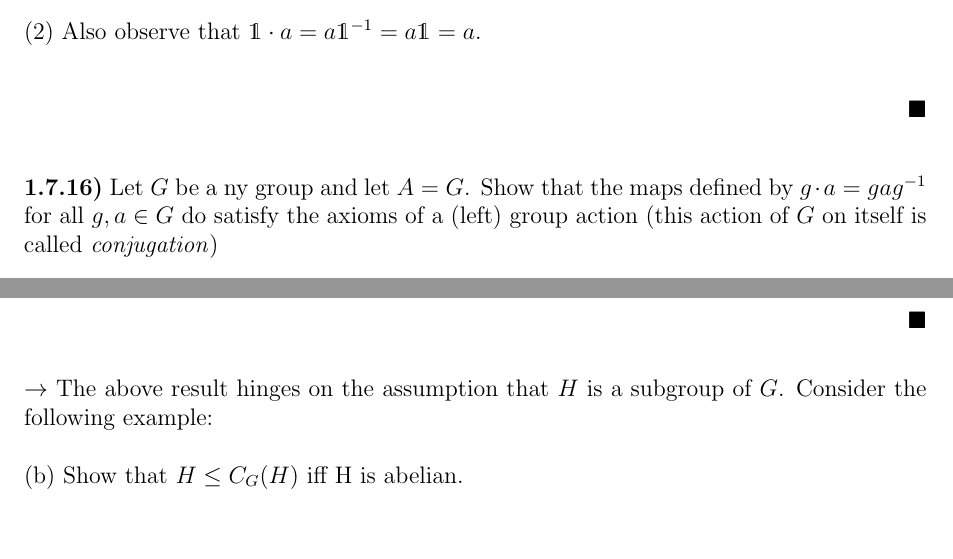
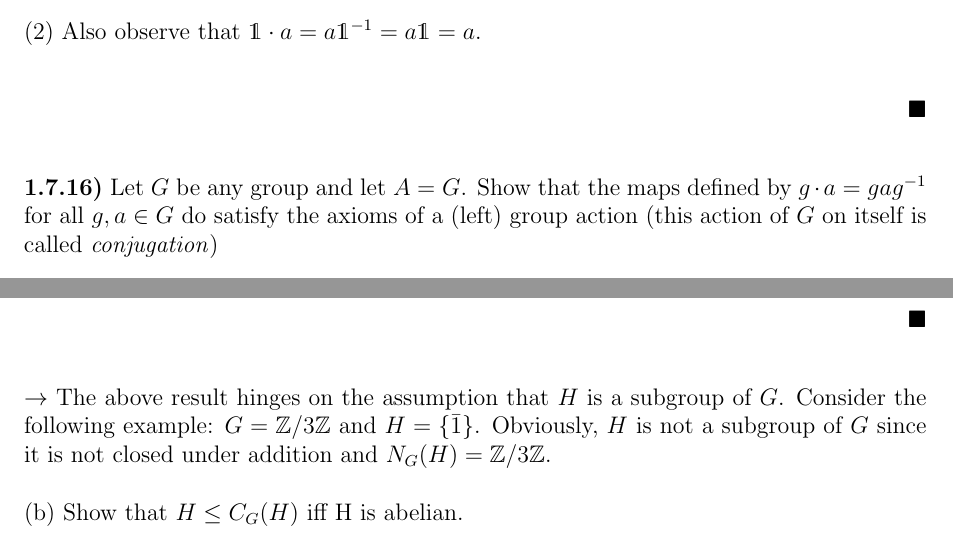
Before and after one commit to rwhitehill/FundAlgebra_Spring2022, a LaTeX problem sheet (HW6/HW6_03-13.tex): two parts of pages 2 and 4 of 4 before the commit and two parts of pages 2 and 4 of 5 after it, joined at a grey line, cut so that both start at the same text, the shorter picture padded with empty space. The pictures show the PDF file HW6/HW6_03-13.pdf that the author committed with the source.

Commit message:
update HW 6

```diff
--- a/HW6/HW6_03-13.tex
+++ b/HW6/HW6_03-13.tex
@@ -58,7 +58,7 @@ It is clear that the second requirement of the map is satisfied since $\id \cdot
 (2) Also observe that $\id \cdot a = a\id^{-1} = a\id = a$.
 \end{proof}
 
-\prob{1.7.16}{Let $G$ be a ny group and let $A = G$. Show that the maps defined by $g \cdot a = gag^{-1}$ for all $g,a \in G$ do satisfy the axioms of a (left) group action (this action of $G$ on itself is called \textit{conjugation})}
+\prob{1.7.16}{Let $G$ be any group and let $A = G$. Show that the maps defined by $g \cdot a = gag^{-1}$ for all $g,a \in G$ do satisfy the axioms of a (left) group action (this action of $G$ on itself is called \textit{conjugation})}
 
 \begin{proof}
 (1) We see that $g_1 \cdot (g_2 \cdot a) = g_1 \cdot g_2ag_2^{-1} = g_1g_2ag_2^{-1}g_2^{-1}$ and $(g_1g_2) \cdot a = g_1g_2a(g_1g_2)^{1}$, implying that this map satisfies the first property of a group action.
@@ -141,7 +141,7 @@ Note that if $a \in A$ then $sr^{k}a(sr^{k})^{-1} = sr^{k}ar^{-k}s = sr^{k}r^{-k
 Recall that $N_{G}(H) = \{g \in G | gHg^{-1} = H\}$ and $gHg^{-1} = \{ghg^{-1} | h \in H\}$. We know that $H,N_G(H)$ are both subgroups of $G$ so we must simply show that $H \subset N_G(H)$. That is, we must prove that $hHh^{-1} = H$. This is simple to observe since $H$ is closed under products and if $a \in H$, then $a \in hHh^{-1}$ since $h(h^{-1}ah)h^{-1} = a$.
 \end{proof}
 
-$\rightarrow$ The above result hinges on the assumption that $H$ is a subgroup of $G$. Consider the following example:
+$\rightarrow$ The above result hinges on the assumption that $H$ is a subgroup of $G$. Consider the following example: $G = \integers/3\integers$ and $H = \{\bar{1}\}$. Obviously, $H$ is not a subgroup of $G$ since it is not closed under addition and $N_G(H) = \integers/3\integers$.
 
 (b) Show that $H \leq C_G(H)$ iff H is abelian.
 
```
Also changed, not shown: HW6/HW6_03-13.pdf, HW6/HW6_03-13.tex (2 more changed lines).
